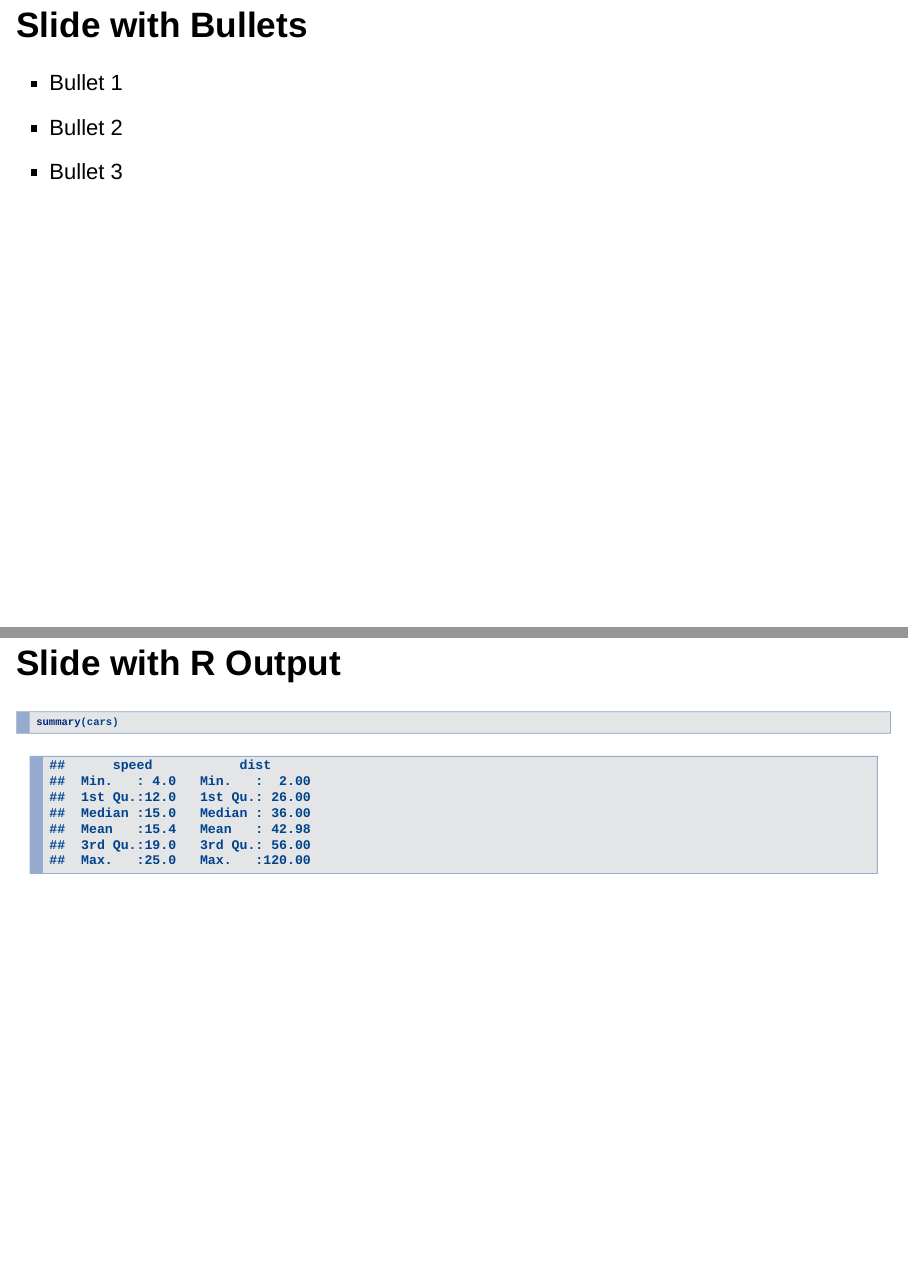
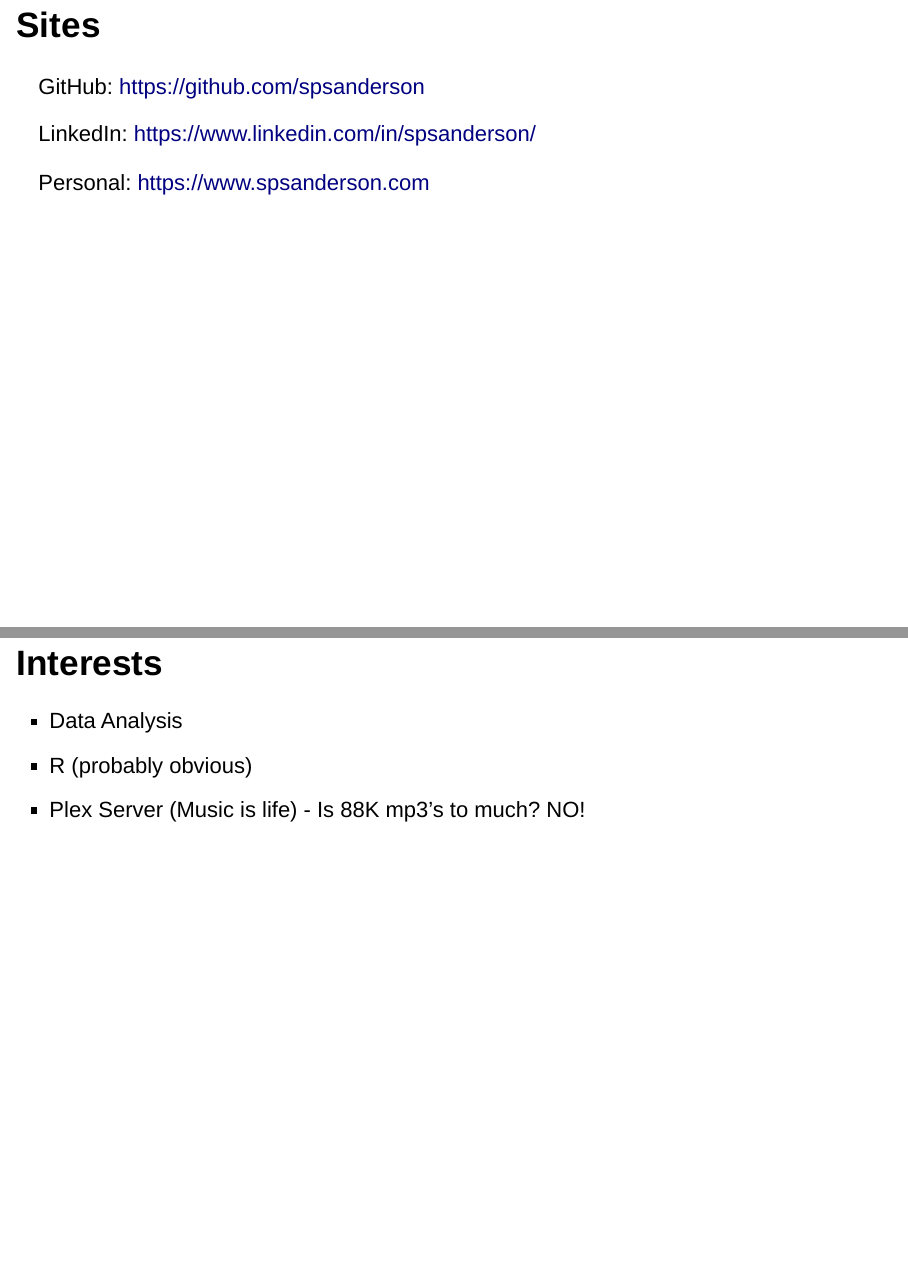
Before and after one commit to spsanderson/presentations, an R Markdown document (SoCal_UseR_Group_April_2022/socal_user_april_2022_the_healthyverse.Rmd): pages 3 and 4 of 6 before the commit and pages 3 and 4 of 9 after it, joined at a grey line. Rendered offline with R 4.5, knitr and Pandoc, with nearby package versions; drawn as Slidy slides in place of the format the file asks for.

Commit message:
Update socal_user_april_2022_the_healthyverse.Rmd

```diff
--- a/SoCal_UseR_Group_April_2022/socal_user_april_2022_the_healthyverse.Rmd
+++ b/SoCal_UseR_Group_April_2022/socal_user_april_2022_the_healthyverse.Rmd
@@ -24,3 +24,16 @@ Employment:
 - Data Scientist/IT Manager: NYU Langone Healthy at Long Island Community Hospital
 - Head Data Scientist: Manchu Technologies Corp. (Consulting in SQL, R)
 
+## Sites
+
+GitHub: https://github.com/spsanderson
+
+LinkedIn: https://www.linkedin.com/in/spsanderson/
+
+Personal: https://www.spsanderson.com
+
+## Interests
+
+- Data Analysis
+- R (probably obvious)
+- Plex Server (Music is life) - Is 88K mp3's to much? NO!
```
Also changed, not shown: SoCal_UseR_Group_April_2022/socal_user_april_2022_the_healthyverse.Rmd (10 more changed lines).
